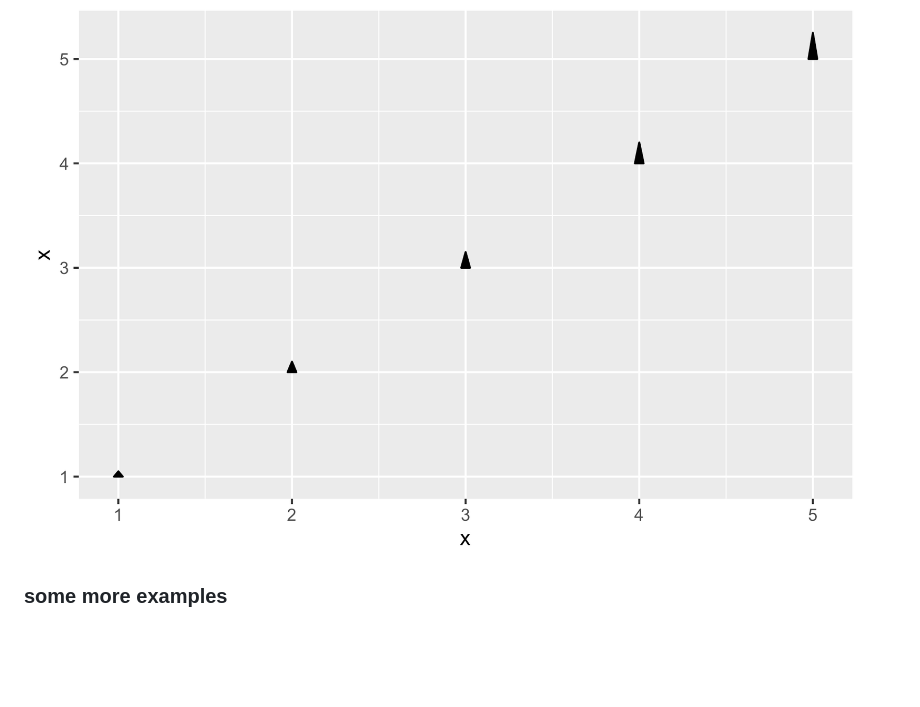
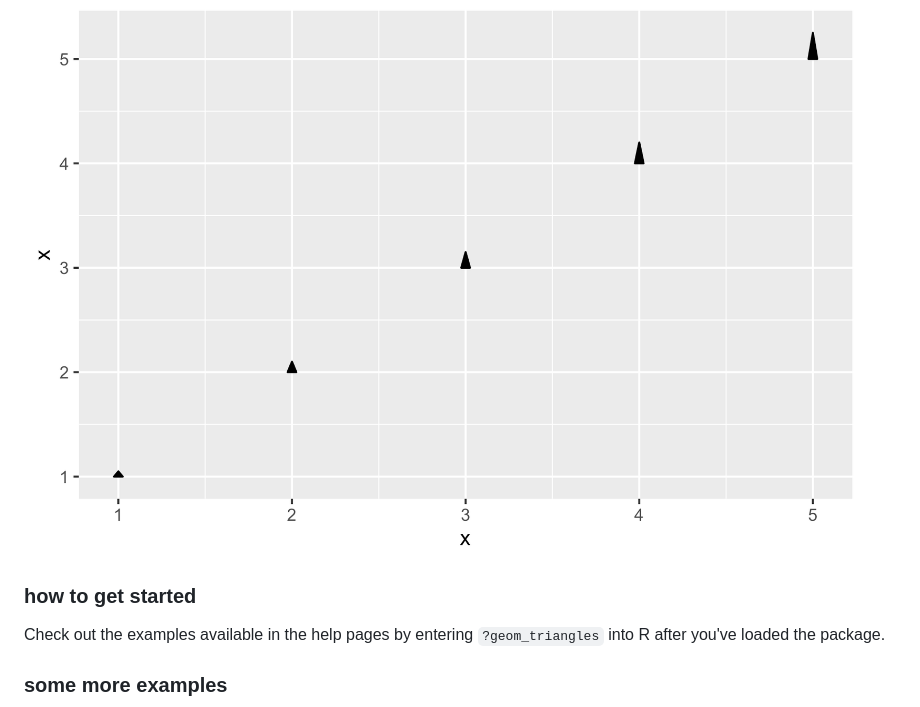
Before and after one commit to ctesta01/ggtriangles, a Markdown page: readme.md, the part around the change. Drawn GitHub-style; blank space fills up the shorter version.

```diff
--- a/readme.md
+++ b/readme.md
@@ -21,6 +21,11 @@ triangles with a horizontal base centered at position `(x,y)` with height `z`.
       geom_triangles()
 
 ![a scatterplot of triangles with varying heights](img/simplest_example.png)
+
+### how to get started
+
+Check out the examples available in the help pages by entering `?geom_triangles` into
+R after you've loaded the package.
 
 
 ### some more examples
```
Also changed, not shown: img/spiral.png (added).
